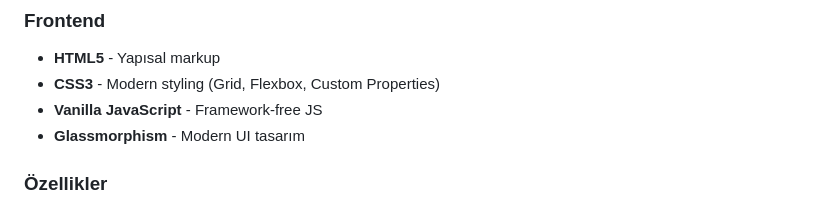
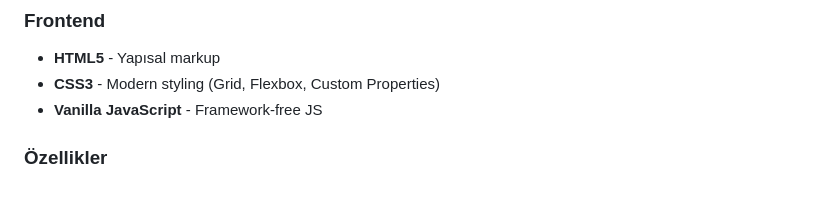
Before and after one commit to ardamoustafa1/Pomodev, a Markdown page: README.md, the part around the change. Rendered like a GitHub page.

```diff
--- a/README.md
+++ b/README.md
@@ -126,7 +126,6 @@ pomodev/
 - **HTML5** - Yapısal markup
 - **CSS3** - Modern styling (Grid, Flexbox, Custom Properties)
 - **Vanilla JavaScript** - Framework-free JS
-- **Glassmorphism** - Modern UI tasarım
 
 ### Özellikler
 - **LocalStorage** - Veri kalıcılığı
```
